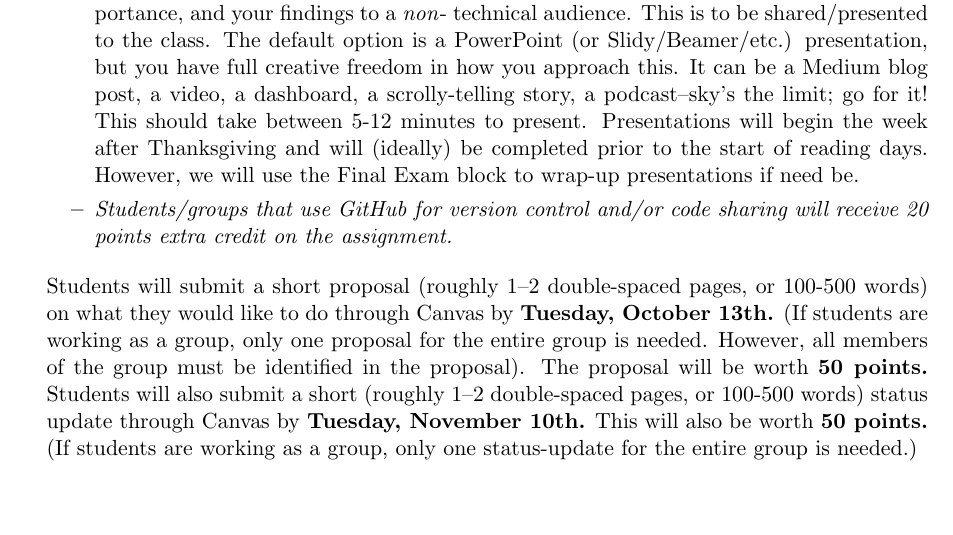
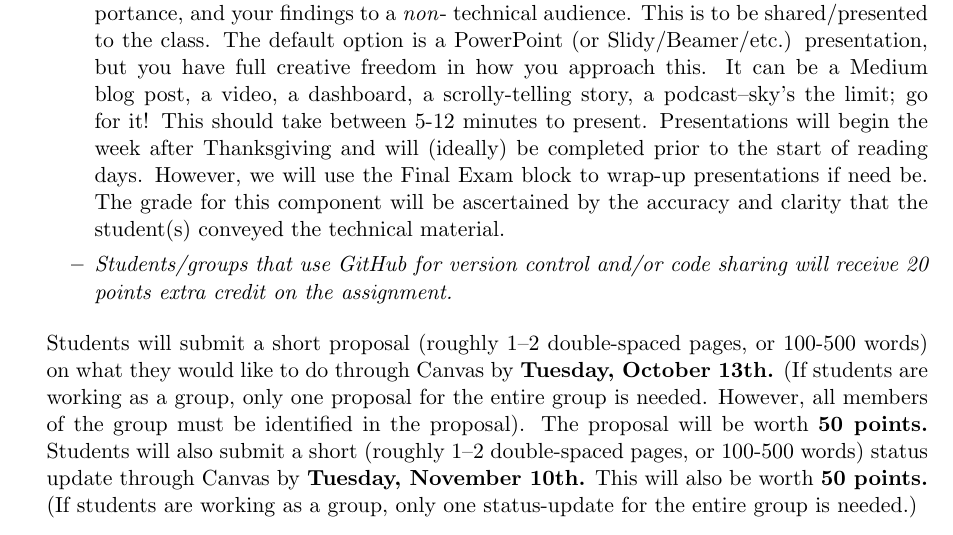
Before and after one commit to prlitics/Election-Data-Science-Fall-2020, a LaTeX document (Syllabus/Election Data Science Syllabus.tex): part of page 7 of 15, cut so that both start at the same text, the shorter picture padded with empty space. Compiled offline with pdfLaTeX.

Commit message:
Updating the Public-Facing Output
Updating the Public-Facing Output for more clarity on what I'll be grading students off of.

```diff
--- a/Syllabus/Election Data Science Syllabus.tex
+++ b/Syllabus/Election Data Science Syllabus.tex
@@ -173,7 +173,7 @@ Students are expected to make two deliverables. \textbf{Both are worth 15 percen
 
 \begin{itemize}
 \item \textit{A Technical Report}: This is to be made as an R Markdown document. The report should describe the motivation behind the project, sources of data, the theory driving your approach, challenges faced in the analysis process, how you surmounted them, and the results of your hard work. This should provide all the code chunks and visualizations that allow a technically-inclined reader to understand what your project is, how you did it, and why it's important. The report should be between 1,000-2,000 words (not including code chunks and text embedded in the visualization), written as an RMarkdown document, and is to be submitted to me \textit{via} Canvas no \textbf{later than the course's final exam day (December 15th).}
-\item \textit{A Public-Facing Output}: This is so you can describe the project, the general logic, its importance, and your findings to a \textit{non}- technical audience. This is to be shared/presented to the class. The default option is a PowerPoint (or Slidy/Beamer/etc.) presentation, but you have full creative freedom in how you approach this. It can be a Medium blog post, a video, a dashboard, a scrolly-telling story, a podcast--sky's the limit; go for it! This should take between 5-12 minutes to present. Presentations will begin the week after Thanksgiving and will (ideally) be completed prior to the start of reading days. However, we will use the Final Exam block to wrap-up presentations if need be.
+\item \textit{A Public-Facing Output}: This is so you can describe the project, the general logic, its importance, and your findings to a \textit{non}- technical audience. This is to be shared/presented to the class. The default option is a PowerPoint (or Slidy/Beamer/etc.) presentation, but you have full creative freedom in how you approach this. It can be a Medium blog post, a video, a dashboard, a scrolly-telling story, a podcast--sky's the limit; go for it! This should take between 5-12 minutes to present. Presentations will begin the week after Thanksgiving and will (ideally) be completed prior to the start of reading days. However, we will use the Final Exam block to wrap-up presentations if need be. The grade for this component will be ascertained by the accuracy and clarity that the student(s) conveyed the technical material.
 \item \textit{Students/groups that use GitHub for version control and/or code sharing will receive 20 points extra credit on the assignment.}
 \end{itemize}
 
```
Also changed, not shown: Syllabus/Election Data Science Syllabus.pdf, 2 other files.
